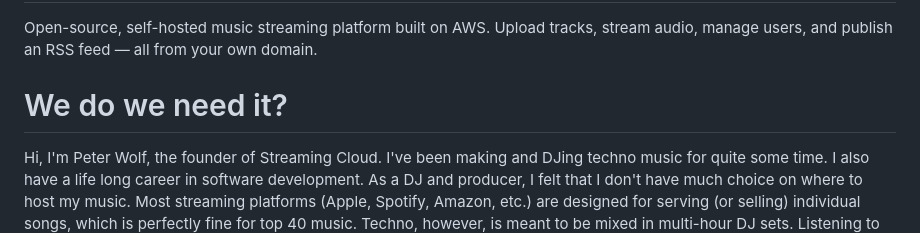
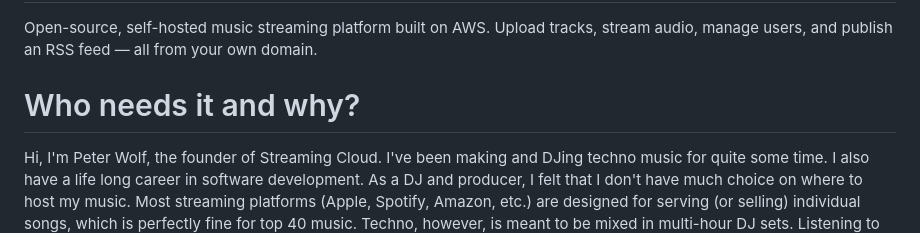
Before and after one commit to wolfpet/StreamingCloud, a Markdown page: README.md, the part around the change. GitHub-like rendering.

Commit message:
readme take 3

```diff
--- a/README.md
+++ b/README.md
@@ -2,7 +2,7 @@
 
 Open-source, self-hosted music streaming platform built on AWS. Upload tracks, stream audio, manage users, and publish an RSS feed — all from your own domain.
 
-# We do we need it?
+# Who needs it and why?
 
 Hi, I'm Peter Wolf, the founder of Streaming Cloud. I've been making and DJing techno music for quite some time. I also have a life long career in software development. As a DJ and producer, I felt that I don't have much choice on where to host my music. Most streaming platforms (Apple, Spotify, Amazon, etc.) are designed for serving (or selling) individual songs, which is perfectly fine for top 40 music. Techno, however, is meant to be mixed in multi-hour DJ sets. Listening to individual techno tracks makes very little sense. I'm sure this applies to some other genres of music as well. What's left? Youtube started interrupting sets with ads with is the most awful experience: tt's like turning on the lights on the dance floor in the middle of the party night. Not good. SoundCloud allows DJ sets, but you either limited to a couple of sets or it gets expensive, not to mention that your set will be lost among millions of short tracks. MixCloud? Well, I just don't like it. So... I guess this is it? That gave me sufficient motivation to build a platform that...
 
```
